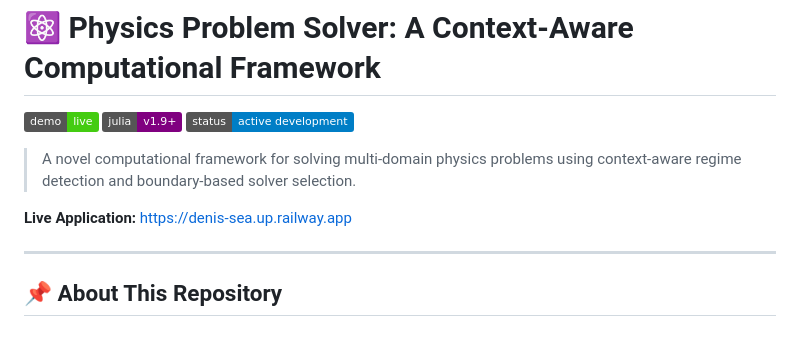
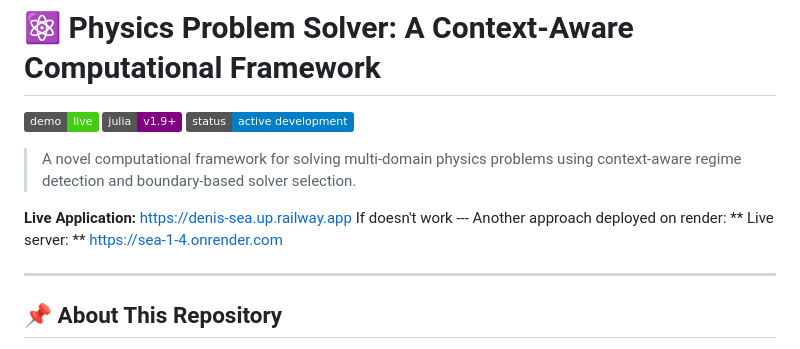
Before and after one commit to Denis-ScientistEngineer/SEA, a Markdown page: README.md, the part around the change. GitHub-like rendering; badges without logos.

Commit message:
Merge branch 'main' of https://github.com/Denis-ScientistEngineer/SEA

```diff
--- a/README.md
+++ b/README.md
@@ -7,6 +7,8 @@
 > A novel computational framework for solving multi-domain physics problems using context-aware regime detection and boundary-based solver selection.
 
 **Live Application:** [https://denis-sea.up.railway.app](https://denis-sea.up.railway.app)
+If doesn't work --- Another approach deployed on render:
+   ** Live server: ** https://sea-1-4.onrender.com
 
 ---
 
```
